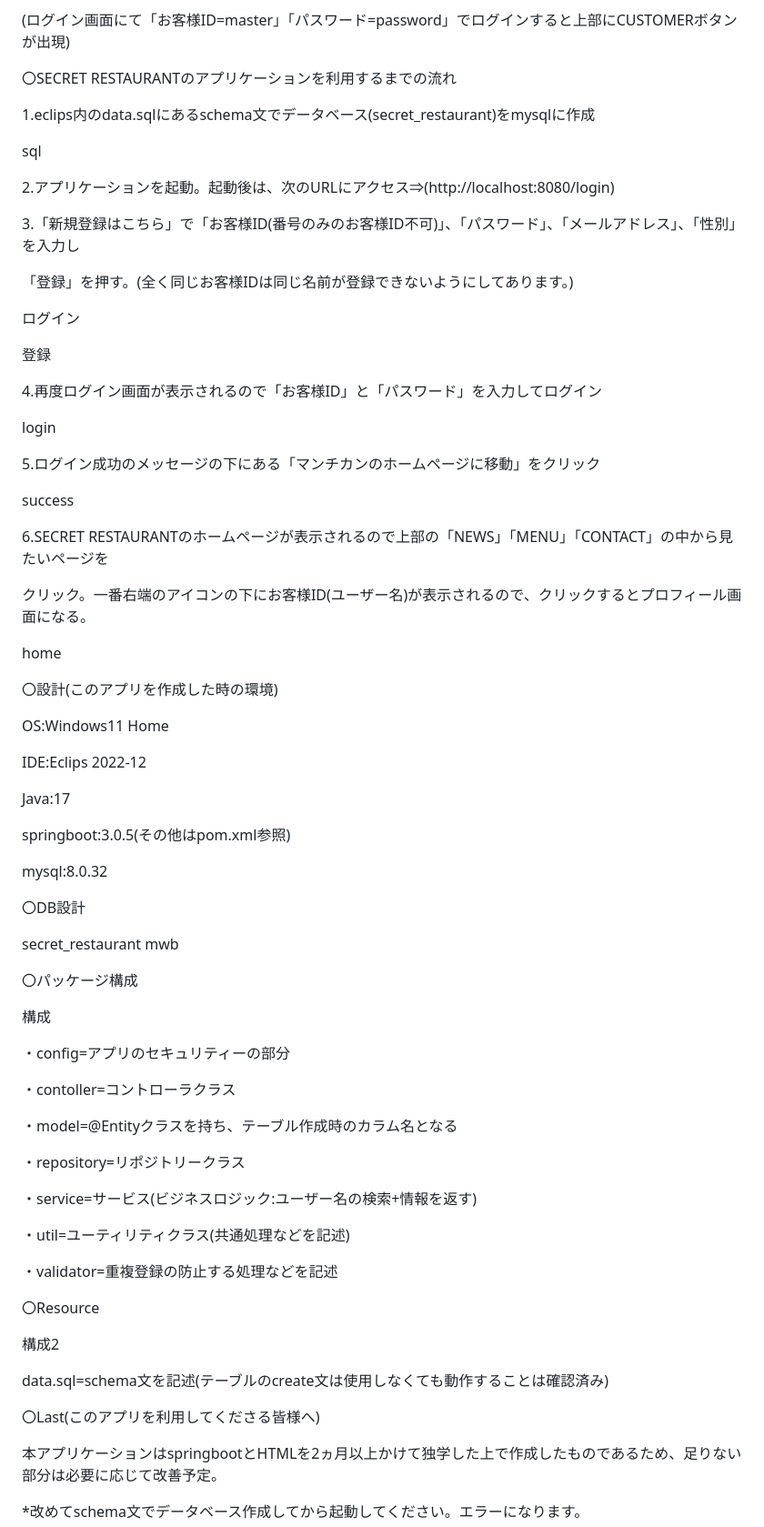
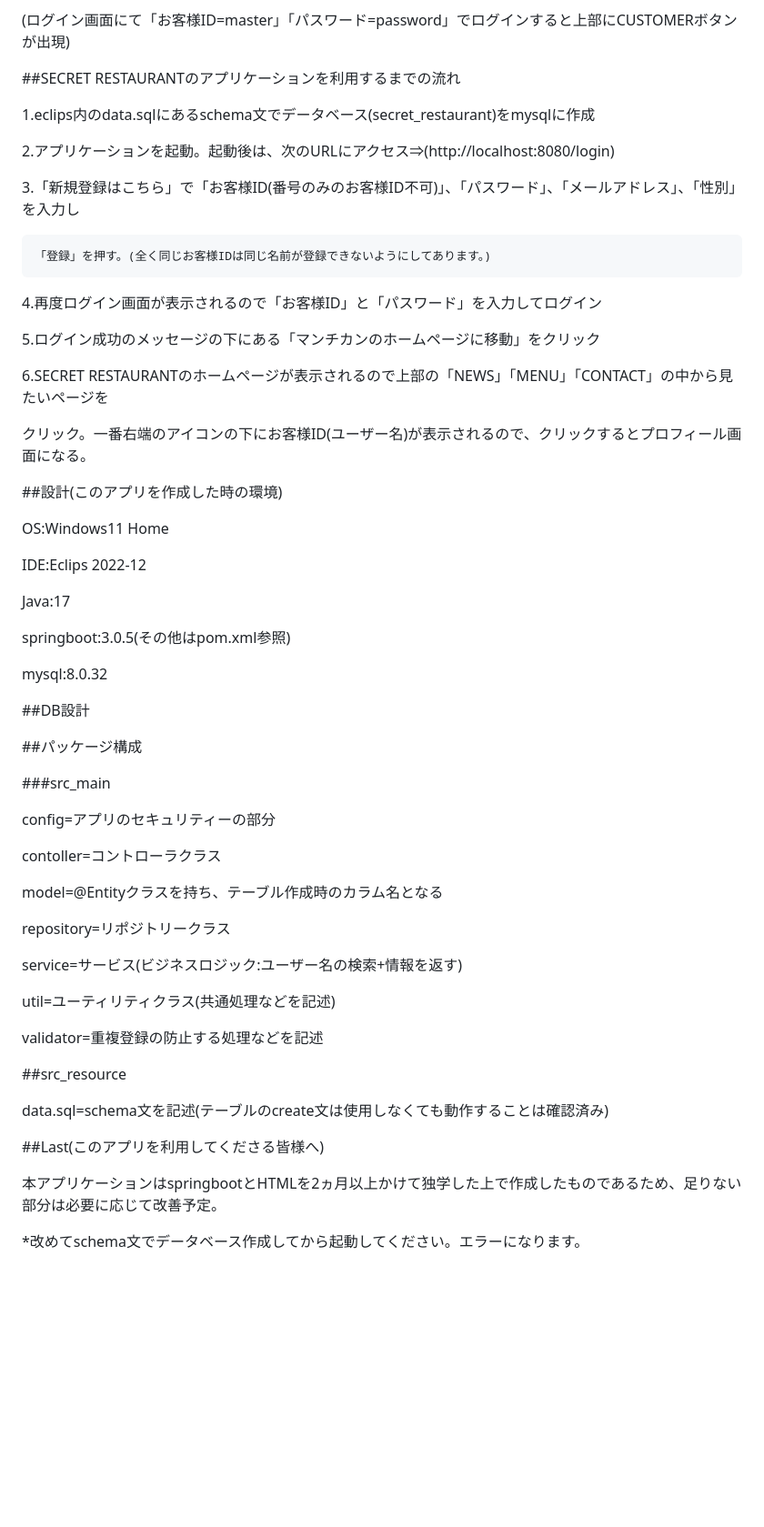
Before and after one commit to Miho-S-1998/secret_restaurant_with_springboot, a Markdown page: README.md, the part around the change printed below. Shown: that part at 91% size. Drawn GitHub-style; blank space fills up the shorter version.

Commit message:
-secret_restaurant_complete-

```diff
--- a/README.md
+++ b/README.md
@@ -29,37 +29,26 @@ Engineer Gateの"springboot"の課題としてHTMLと合わせて2か月間イ
 
 (ログイン画面にて「お客様ID=master」「パスワード=password」でログインすると上部にCUSTOMERボタンが出現)
 
-〇SECRET RESTAURANTのアプリケーションを利用するまでの流れ
+
+##SECRET RESTAURANTのアプリケーションを利用するまでの流れ
 
 1.eclips内のdata.sqlにあるschema文でデータベース(secret_restaurant)をmysqlに作成
-
-sql
 
 2.アプリケーションを起動。起動後は、次のURLにアクセス⇒(http://localhost:8080/login)
 
 3.「新規登録はこちら」で「お客様ID(番号のみのお客様ID不可)」、「パスワード」、「メールアドレス」、「性別」を入力し
 
-「登録」を押す。(全く同じお客様IDは同じ名前が登録できないようにしてあります。)
-
-ログイン
-
-登録
+    「登録」を押す。(全く同じお客様IDは同じ名前が登録できないようにしてあります。)
 
 4.再度ログイン画面が表示されるので「お客様ID」と「パスワード」を入力してログイン
 
-login
-
 5.ログイン成功のメッセージの下にある「マンチカンのホームページに移動」をクリック
-
-success
 
 6.SECRET RESTAURANTのホームページが表示されるので上部の「NEWS」「MENU」「CONTACT」の中から見たいページを
 
 クリック。一番右端のアイコンの下にお客様ID(ユーザー名)が表示されるので、クリックするとプロフィール画面になる。
 
-home
-
-〇設計(このアプリを作成した時の環境)
+##設計(このアプリを作成した時の環境)
 
 OS:Windows11 Home
 
@@ -71,35 +60,31 @@ springboot:3.0.5(その他はpom.xml参照)
 
 mysql:8.0.32
 
-〇DB設計
+##DB設計
 
-secret_restaurant mwb
+##パッケージ構成
 
-〇パッケージ構成
+###src_main
 
-構成
+config=アプリのセキュリティーの部分
 
-・config=アプリのセキュリティーの部分
+contoller=コントローラクラス
 
-・contoller=コントローラクラス
+model=@Entityクラスを持ち、テーブル作成時のカラム名となる
 
-・model=@Entityクラスを持ち、テーブル作成時のカラム名となる
+repository=リポジトリークラス
 
-・repository=リポジトリークラス
+service=サービス(ビジネスロジック:ユーザー名の検索+情報を返す)
 
-・service=サービス(ビジネスロジック:ユーザー名の検索+情報を返す)
+util=ユーティリティクラス(共通処理などを記述)
 
-・util=ユーティリティクラス(共通処理などを記述)
+validator=重複登録の防止する処理などを記述
 
-・validator=重複登録の防止する処理などを記述
-
-〇Resource
-
-構成2
+##src_resource
 
 data.sql=schema文を記述(テーブルのcreate文は使用しなくても動作することは確認済み)
 
-〇Last(このアプリを利用してくださる皆様へ)
+##Last(このアプリを利用してくださる皆様へ)
 
 本アプリケーションはspringbootとHTMLを2ヵ月以上かけて独学した上で作成したものであるため、足りない部分は必要に応じて改善予定。
 
```
Also changed, not shown: other parts of README.md (+2 -2 lines).
